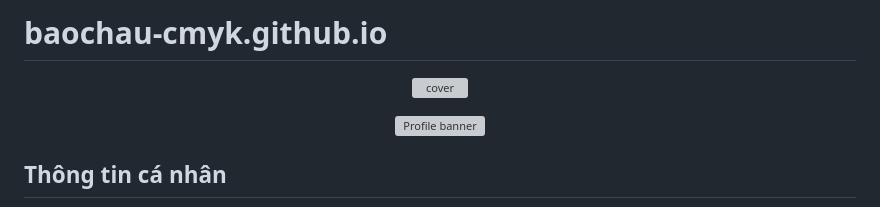
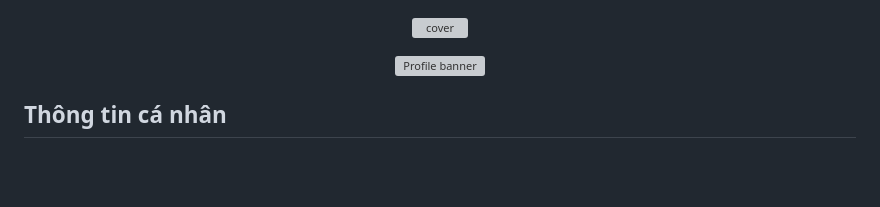
Before and after one commit to baochau-cmyk/baochau-cmyk.github.io, a Markdown page: README.md, the part around the change. GitHub-like rendering; blank space fills up the shorter version; grey boxes are pictures that could not be loaded.

```diff
--- a/README.md
+++ b/README.md
@@ -1,4 +1,3 @@
-# baochau-cmyk.github.io
 
 <p align="center">
   <img src="https://raw.githubusercontent.com/baochau-cmyk/baochau-cmyk/main/cover.png" alt="cover" width="100%" />
```
